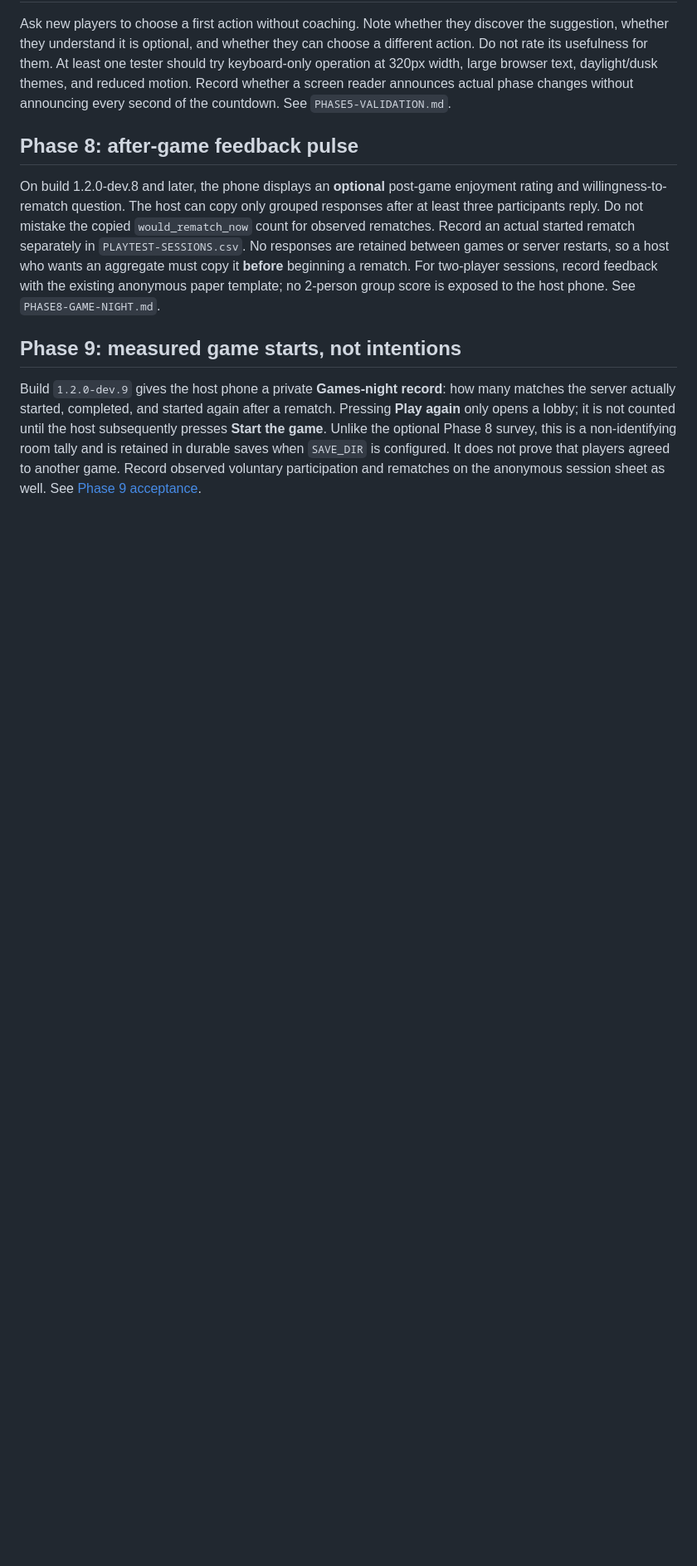
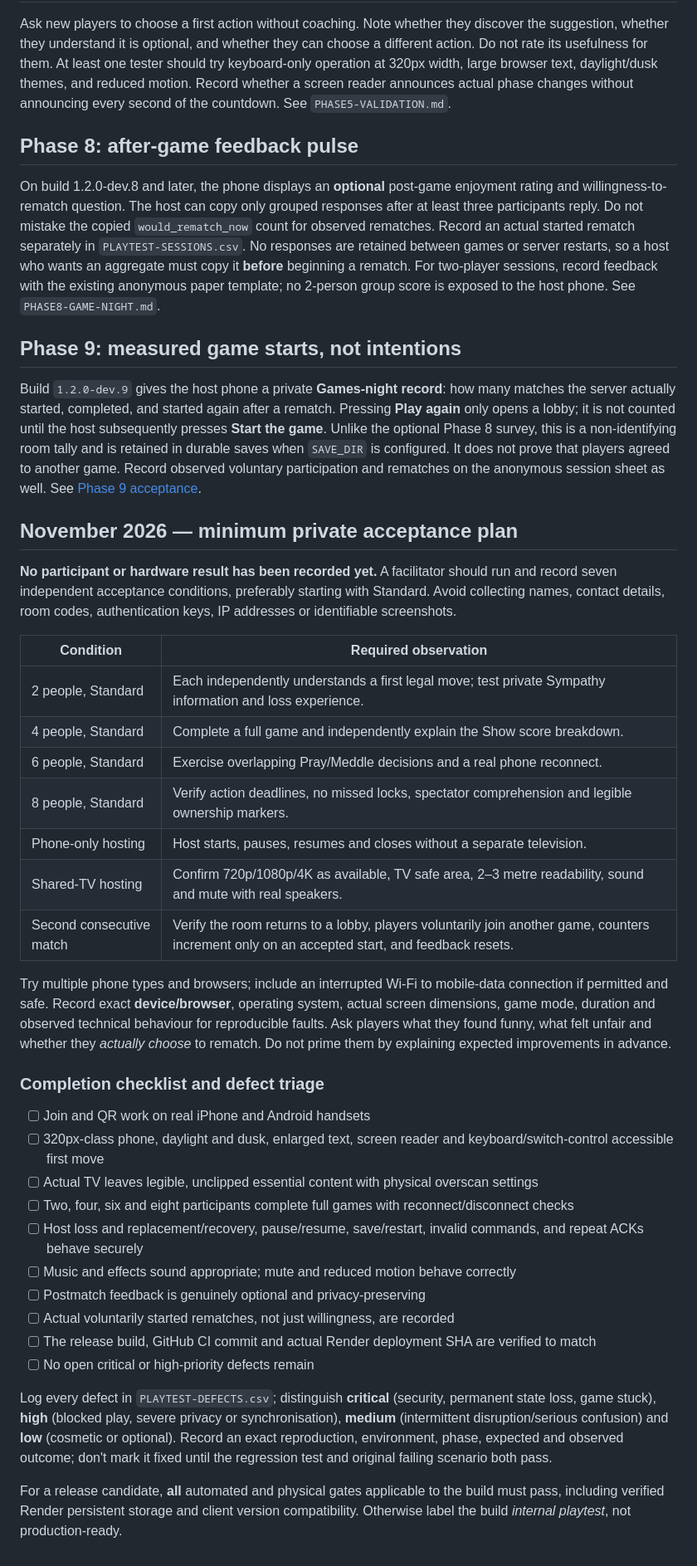
Before and after one commit to connex222/RAGNAGROK-2, a Markdown page: docs/PLAYTEST.md, the part around the change. Shown at 83% size. Drawn GitHub-style; blank space fills up the shorter version.

Commit message:
Prepare November 2–8 player, phone-only, TV and rematch acceptance pack

```diff
--- a/docs/PLAYTEST.md
+++ b/docs/PLAYTEST.md
@@ -54,3 +54,46 @@ On build 1.2.0-dev.8 and later, the phone displays an **optional** post-game enj
 ## Phase 9: measured game starts, not intentions
 
 Build `1.2.0-dev.9` gives the host phone a private **Games-night record**: how many matches the server actually started, completed, and started again after a rematch. Pressing **Play again** only opens a lobby; it is not counted until the host subsequently presses **Start the game**. Unlike the optional Phase 8 survey, this is a non-identifying room tally and is retained in durable saves when `SAVE_DIR` is configured. It does not prove that players agreed to another game. Record observed voluntary participation and rematches on the anonymous session sheet as well. See [Phase 9 acceptance](PHASE9-GAMES-NIGHT.md).
+
+## November 2026 — minimum private acceptance plan
+
+**No participant or hardware result has been recorded yet.** A facilitator should
+run and record seven independent acceptance conditions, preferably starting with
+Standard. Avoid collecting names, contact details, room codes, authentication
+keys, IP addresses or identifiable screenshots.
+
+| Condition | Required observation |
+|---|---|
+| 2 people, Standard | Each independently understands a first legal move; test private Sympathy information and loss experience. |
+| 4 people, Standard | Complete a full game and independently explain the Show score breakdown. |
+| 6 people, Standard | Exercise overlapping Pray/Meddle decisions and a real phone reconnect. |
+| 8 people, Standard | Verify action deadlines, no missed locks, spectator comprehension and legible ownership markers. |
+| Phone-only hosting | Host starts, pauses, resumes and closes without a separate television. |
+| Shared-TV hosting | Confirm 720p/1080p/4K as available, TV safe area, 2–3 metre readability, sound and mute with real speakers. |
+| Second consecutive match | Verify the room returns to a lobby, players voluntarily join another game, counters increment only on an accepted start, and feedback resets. |
+
+Try multiple phone types and browsers; include an interrupted Wi-Fi to mobile-data connection if permitted and safe. Record exact **device/browser**, operating system, actual screen dimensions, game mode, duration and observed technical behaviour for reproducible faults. Ask players what they found funny, what felt unfair and whether they *actually choose* to rematch. Do not prime them by explaining expected improvements in advance.
+
+### Completion checklist and defect triage
+
+- [ ] Join and QR work on real iPhone and Android handsets
+- [ ] 320px-class phone, daylight and dusk, enlarged text, screen reader and keyboard/switch-control accessible first move
+- [ ] Actual TV leaves legible, unclipped essential content with physical overscan settings
+- [ ] Two, four, six and eight participants complete full games with reconnect/disconnect checks
+- [ ] Host loss and replacement/recovery, pause/resume, save/restart, invalid commands, and repeat ACKs behave securely
+- [ ] Music and effects sound appropriate; mute and reduced motion behave correctly
+- [ ] Postmatch feedback is genuinely optional and privacy-preserving
+- [ ] Actual voluntarily started rematches, not just willingness, are recorded
+- [ ] The release build, GitHub CI commit and actual Render deployment SHA are verified to match
+- [ ] No open critical or high-priority defects remain
+
+Log every defect in `PLAYTEST-DEFECTS.csv`; distinguish **critical** (security,
+permanent state loss, game stuck), **high** (blocked play, severe privacy or
+synchronisation), **medium** (intermittent disruption/serious confusion) and
+**low** (cosmetic or optional). Record an exact reproduction, environment, phase,
+expected and observed outcome; don't mark it fixed until the regression test and
+original failing scenario both pass.
+
+For a release candidate, **all** automated and physical gates applicable to the
+build must pass, including verified Render persistent storage and client version
+compatibility. Otherwise label the build *internal playtest*, not production-ready.
```
